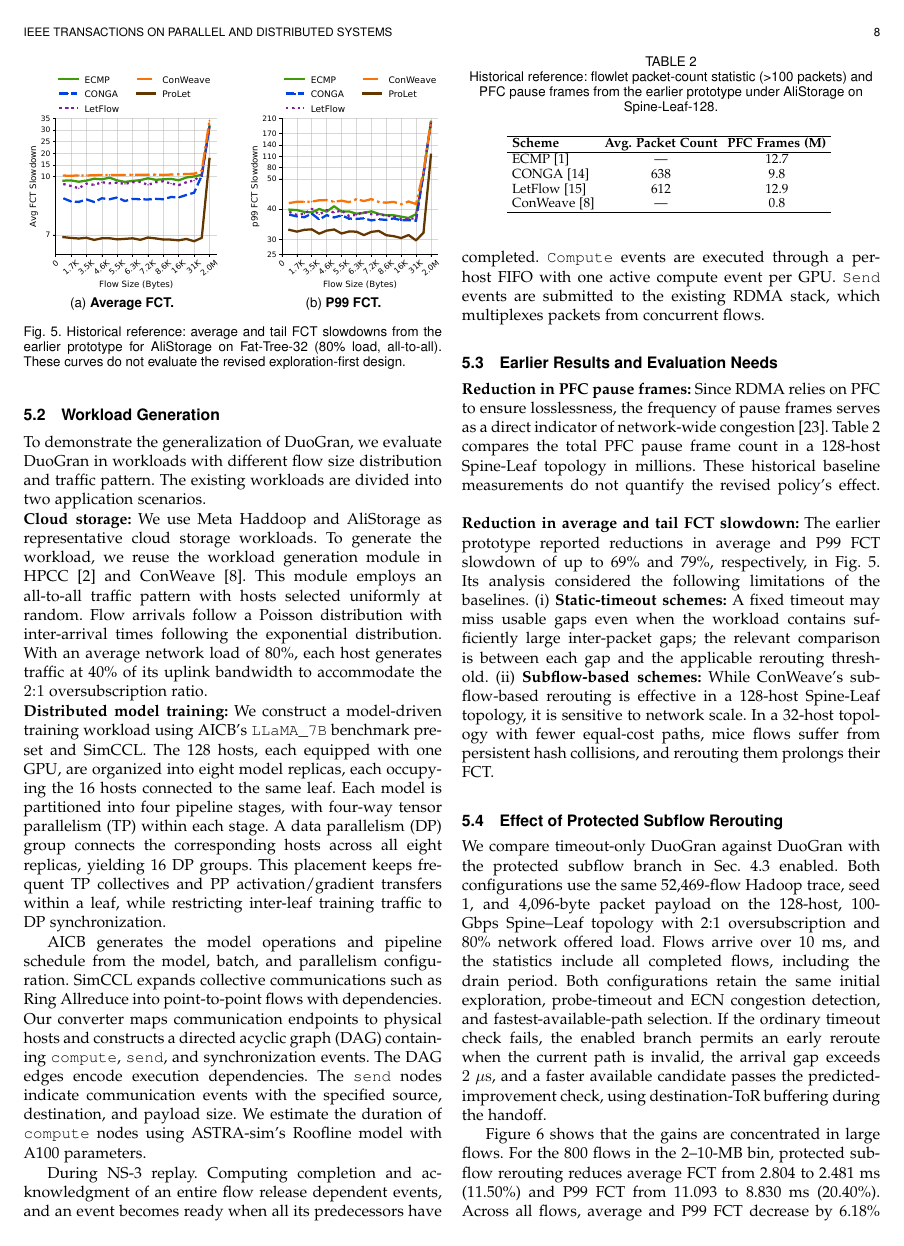
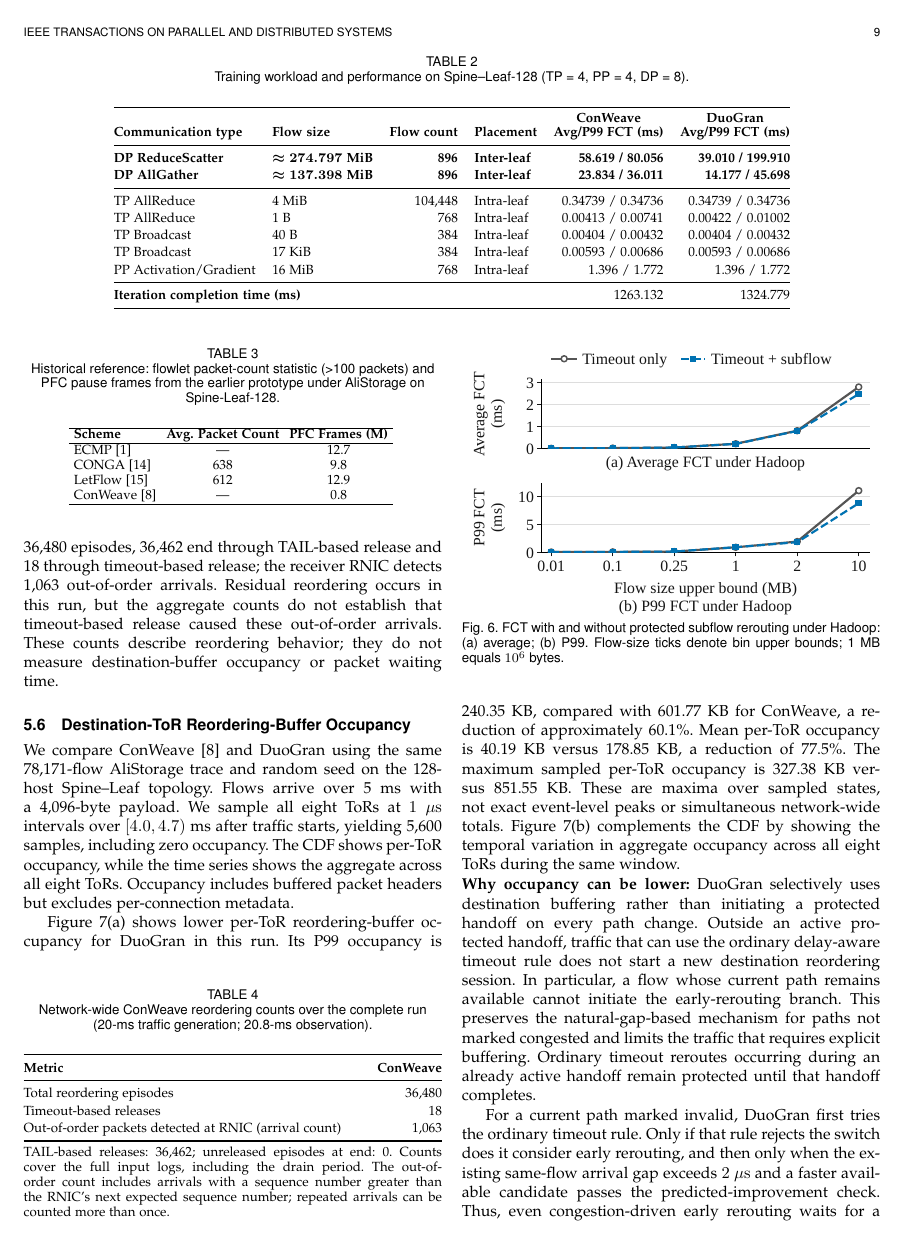
Before and after one commit to MUN-DML/tpds_draft, a LaTeX paper (Source/prolet.tex): page 8 of 11 before the commit and page 9 of 12 after it. Compiled offline with pdfLaTeX.

Commit message:
Add training workload evaluation table with highlighted DP results

```diff
--- a/Source/prolet.tex
+++ b/Source/prolet.tex
@@ -383,6 +383,31 @@ AICB generates the model operations and pipeline schedule from the model, batch,
 
 During NS-3 replay. Computing completion and acknowledgment of an entire flow release dependent events, and an event becomes ready when all its predecessors have completed. \texttt{Compute} events are executed through a per-host FIFO with one active compute event per GPU. \texttt{Send} events are submitted to the existing RDMA stack, which multiplexes packets from concurrent flows.
 
+\begin{table*}[t]
+    \centering
+    \caption{Training workload and performance on Spine--Leaf-128 (TP = 4, PP = 4, DP = 8).}
+    \label{tab:training_workload_fct}
+    \footnotesize
+    \setlength{\tabcolsep}{5pt}
+    \renewcommand{\arraystretch}{1.15}
+    \begin{tabular}{@{}llrlrr@{}}
+        \toprule
+        \textbf{Communication type} & \textbf{Flow size} & \textbf{Flow count} & \textbf{Placement} & \shortstack{\textbf{ConWeave}\\\textbf{Avg/P99 FCT (ms)}} & \shortstack{\textbf{DuoGran}\\\textbf{Avg/P99 FCT (ms)}} \\
+        \midrule
+        \textbf{DP ReduceScatter} & \textbf{\boldmath$\approx274.797$~MiB} & \textbf{896} & \textbf{Inter-leaf} & \textbf{58.619 / 80.056} & \textbf{39.010 / 199.910} \\
+        \textbf{DP AllGather} & \textbf{\boldmath$\approx137.398$~MiB} & \textbf{896} & \textbf{Inter-leaf} & \textbf{23.834 / 36.011} & \textbf{14.177 / 45.698} \\
+        \midrule
+        TP AllReduce & 4~MiB & 104,448 & Intra-leaf & 0.34739 / 0.34736 & 0.34739 / 0.34736 \\
+        TP AllReduce & 1~B & 768 & Intra-leaf & 0.00413 / 0.00741 & 0.00422 / 0.01002 \\
+        TP Broadcast & 40~B & 384 & Intra-leaf & 0.00404 / 0.00432 & 0.00404 / 0.00432 \\
+        TP Broadcast & 17~KiB & 384 & Intra-leaf & 0.00593 / 0.00686 & 0.00593 / 0.00686 \\
+        PP Activation/Gradient & 16~MiB & 768 & Intra-leaf & 1.396 / 1.772 & 1.396 / 1.772 \\
+        \midrule
+        \multicolumn{4}{@{}l}{\textbf{Iteration completion time (ms)}} & 1263.132 & 1324.779 \\
+        \bottomrule
+    \end{tabular}
+\end{table*}
+
 \subsection{Earlier Results and Evaluation Needs}
 \label{sec:result}
 \noindent
```
